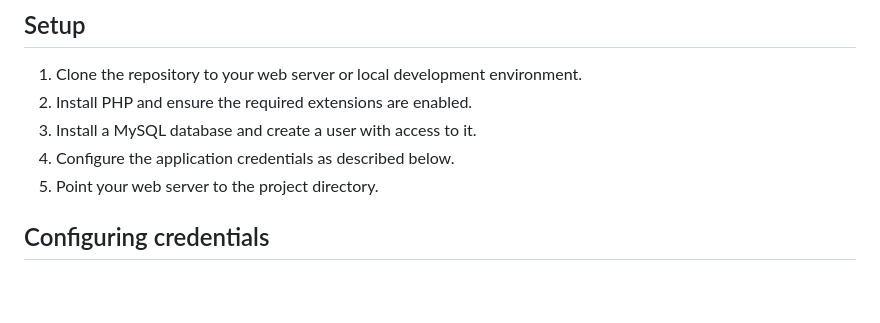
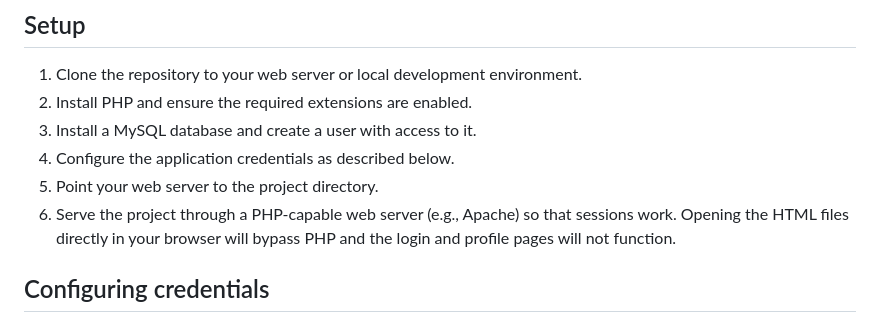
Before and after one commit to Throrvik/minturnus-redesign, a Markdown page: README.md, the part around the change. Rendered like a GitHub page; blank space fills up the shorter version.

Commit message:
docs: clarify server requirement

```diff
--- a/README.md
+++ b/README.md
@@ -22,6 +22,7 @@ KalenderTurnus is a small PHP and JavaScript web application for managing shifts
 3. Install a MySQL database and create a user with access to it.
 4. Configure the application credentials as described below.
 5. Point your web server to the project directory.
+6. Serve the project through a PHP-capable web server (e.g., Apache) so that sessions work. Opening the HTML files directly in your browser will bypass PHP and the login and profile pages will not function.
 
 ## Configuring credentials
 
```
